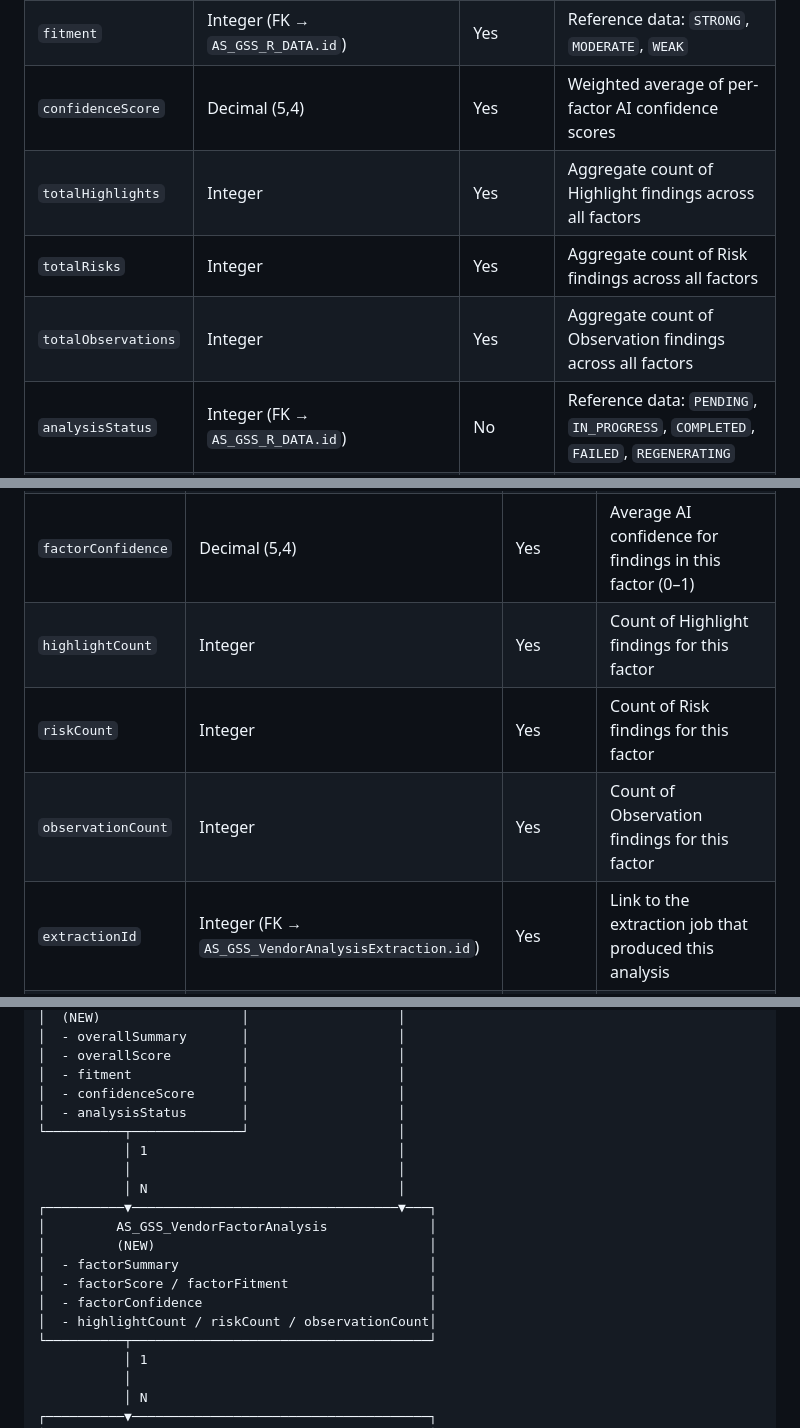
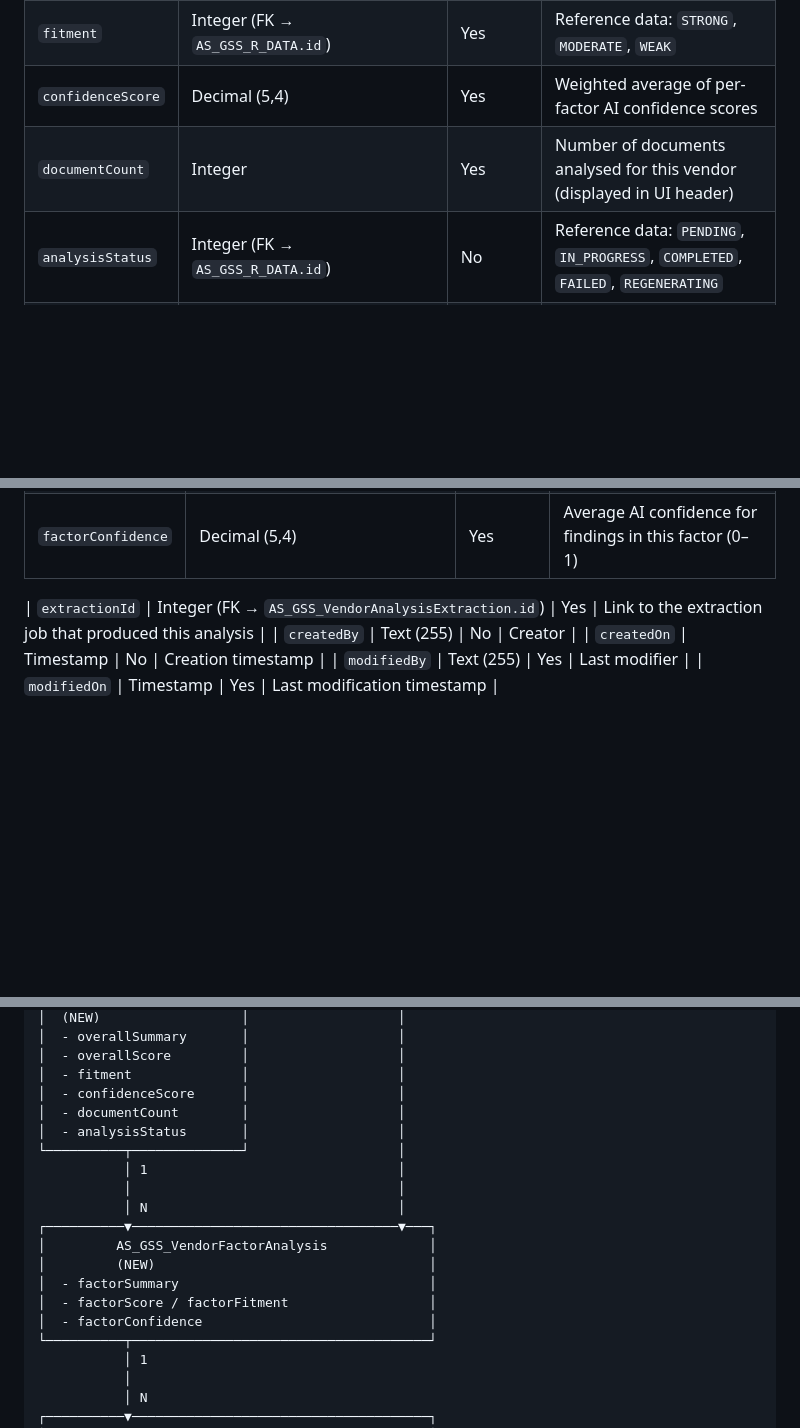
Before and after one commit to ram-020998/3WM-DOCS, a Markdown page: experiments/exp2/data-model.md, 3 parts joined by grey strips. GitHub-like rendering; blank space fills up the shorter version.

Commit message:
Updated data model

```diff
--- a/experiments/exp2/data-model.md
+++ b/experiments/exp2/data-model.md
@@ -62,9 +62,7 @@ Stores the overall AI-computed metrics and summary for each vendor within an eva
 | `overallScore` | Decimal (5,4) | Yes | Weighted sum of per-factor scores (0–1 range) |
 | `fitment` | Integer (FK → `AS_GSS_R_DATA.id`) | Yes | Reference data: `STRONG`, `MODERATE`, `WEAK` |
 | `confidenceScore` | Decimal (5,4) | Yes | Weighted average of per-factor AI confidence scores |
-| `totalHighlights` | Integer | Yes | Aggregate count of Highlight findings across all factors |
-| `totalRisks` | Integer | Yes | Aggregate count of Risk findings across all factors |
-| `totalObservations` | Integer | Yes | Aggregate count of Observation findings across all factors |
+| `documentCount` | Integer | Yes | Number of documents analysed for this vendor (displayed in UI header) |
 | `analysisStatus` | Integer (FK → `AS_GSS_R_DATA.id`) | No | Reference data: `PENDING`, `IN_PROGRESS`, `COMPLETED`, `FAILED`, `REGENERATING` |
 | `lastGeneratedOn` | Timestamp | Yes | When the analysis was last completed |
 | `createdBy` | Text (255) | No | Creator |
@@ -91,9 +89,7 @@ Stores the AI analysis results per vendor-factor combination. One record per ven
 | `factorScore` | Decimal (5,4) | Yes | Score: 1 (Strong), 0.6 (Moderate), 0.25 (Weak) |
 | `factorFitment` | Integer (FK → `AS_GSS_R_DATA.id`) | Yes | Reference data: `STRONG`, `MODERATE`, `WEAK` |
 | `factorConfidence` | Decimal (5,4) | Yes | Average AI confidence for findings in this factor (0–1) |
-| `highlightCount` | Integer | Yes | Count of Highlight findings for this factor |
-| `riskCount` | Integer | Yes | Count of Risk findings for this factor |
-| `observationCount` | Integer | Yes | Count of Observation findings for this factor |
+
 | `extractionId` | Integer (FK → `AS_GSS_VendorAnalysisExtraction.id`) | Yes | Link to the extraction job that produced this analysis |
 | `createdBy` | Text (255) | No | Creator |
 | `createdOn` | Timestamp | No | Creation timestamp |
@@ -244,6 +240,7 @@ Following the existing `AS_GSS_A_R_{Name}` / `AS_GSS_A_R_{Name}_Field` pattern,
 │  - overallScore         │                   │
 │  - fitment              │                   │
 │  - confidenceScore      │                   │
+│  - documentCount        │                   │
 │  - analysisStatus       │                   │
 └──────────┬──────────────┘                   │
            │ 1                                │
@@ -255,7 +252,6 @@ Following the existing `AS_GSS_A_R_{Name}` / `AS_GSS_A_R_{Name}_Field` pattern,
 │  - factorSummary                                │
 │  - factorScore / factorFitment                  │
 │  - factorConfidence                             │
-│  - highlightCount / riskCount / observationCount│
 └──────────┬──────────────────────────────────────┘
            │ 1
            │
```
